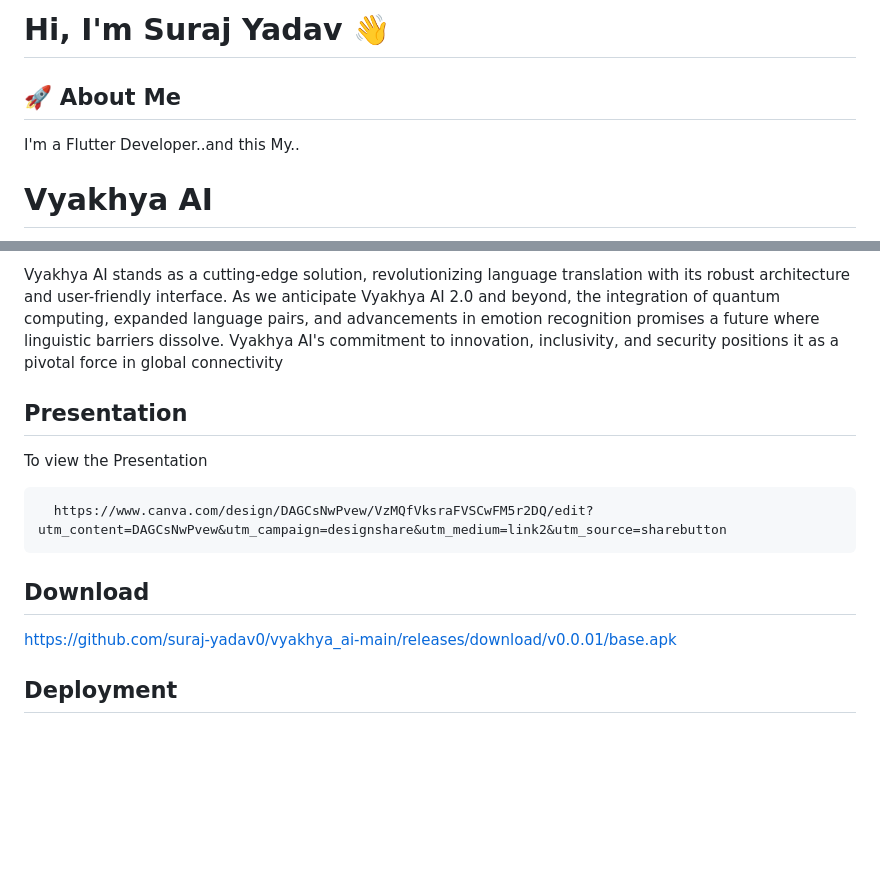
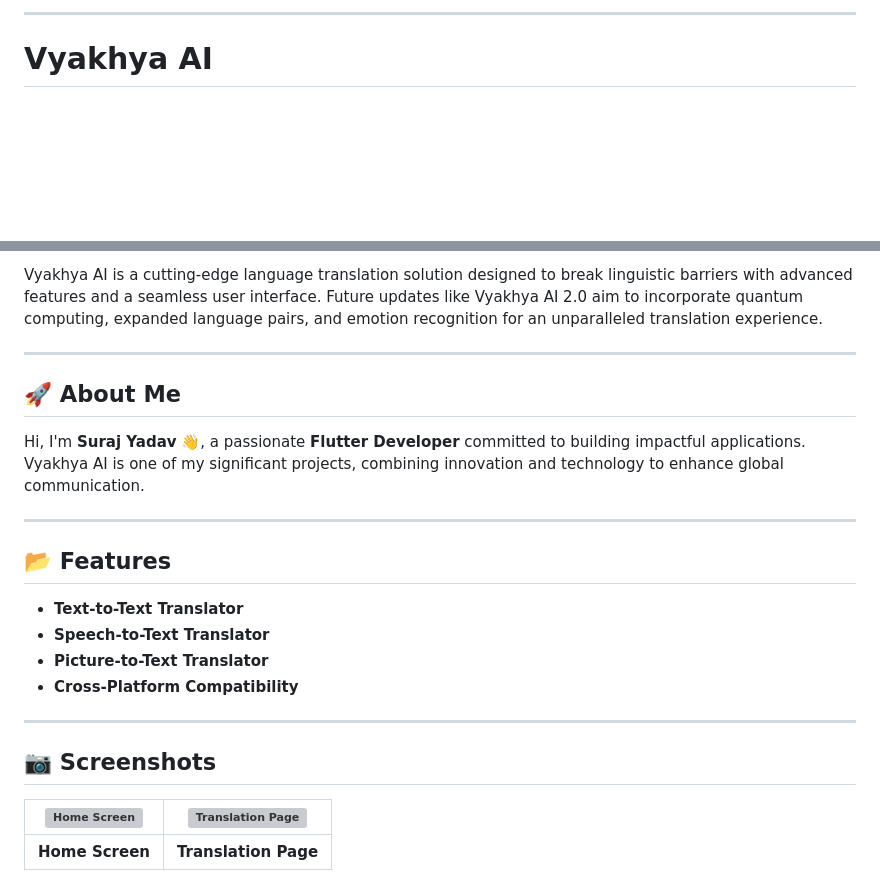
Before and after one commit to suraj-yadav0/vyakhya_ai-main, a Markdown page: README.md, 2 parts joined by grey strips. GitHub-like rendering; blank space fills up the shorter version; grey boxes are pictures that could not be loaded.

````diff
--- a/README.md
+++ b/README.md
@@ -1,9 +1,5 @@
 
-# Hi, I'm Suraj Yadav 👋
-
-## 🚀 About Me
-I'm a Flutter Developer..and this My..
-
+---
 
 # Vyakhya AI
 
@@ -11,20 +7,26 @@ I'm a Flutter Developer..and this My..
 
-Vyakhya AI stands as a cutting-edge solution, revolutionizing language translation with its robust architecture and user-friendly interface. As we anticipate Vyakhya AI 2.0 and beyond, the integration of quantum computing, expanded language pairs, and advancements in emotion recognition promises a future where linguistic barriers dissolve. Vyakhya AI's commitment to innovation, inclusivity, and security positions it as a pivotal force in global connectivity
+Vyakhya AI is a cutting-edge language translation solution designed to break linguistic barriers with advanced features and a seamless user interface. Future updates like Vyakhya AI 2.0 aim to incorporate quantum computing, expanded language pairs, and emotion recognition for an unparalleled translation experience.
 
+---
 
+## 🚀 About Me
 
-## Presentation
+Hi, I'm **Suraj Yadav** 👋, a passionate **Flutter Developer** committed to building impactful applications. Vyakhya AI is one of my significant projects, combining innovation and technology to enhance global communication.
 
-To view the Presentation
+---
 
-```bash
-  https://www.canva.com/design/DAGCsNwPvew/VzMQfVksraFVSCwFM5r2DQ/edit?utm_content=DAGCsNwPvew&utm_campaign=designshare&utm_medium=link2&utm_source=sharebutton
-```
+## 📂 Features
 
+- **Text-to-Text Translator**
+- **Speech-to-Text Translator**
+- **Picture-to-Text Translator**
+- **Cross-Platform Compatibility**
 
-## Download
+---
 
-https://github.com/suraj-yadav0/vyakhya_ai-main/releases/download/v0.0.01/base.apk
+## 📷 Screenshots
 
-## Deployment
+| ![Home Screen](https://github.com/suraj-yadav0/vyakhya_ai-main/assets/90672206/eb283986-4b8a-4a4b-8172-f03e02497373) | ![Translation Page](https://github.com/suraj-yadav0/vyakhya_ai-main/assets/90672206/494248f3-917e-4df8-bfa9-bcb6bcbc5df5) |
+|:---:|:---:|
+| **Home Screen** | **Translation Page** |
 
````
Also changed, not shown: other parts of README.md (+65 -80 lines).
